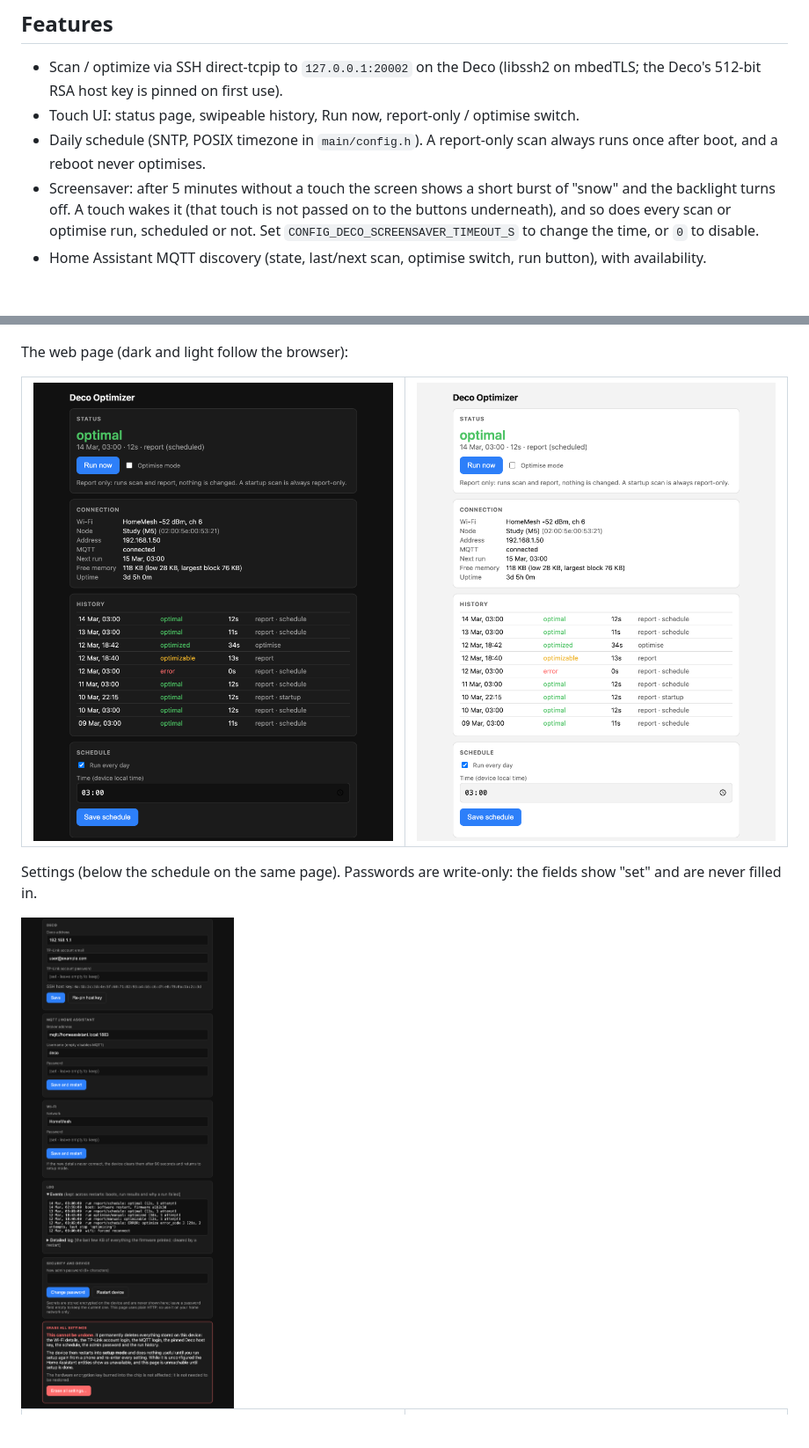
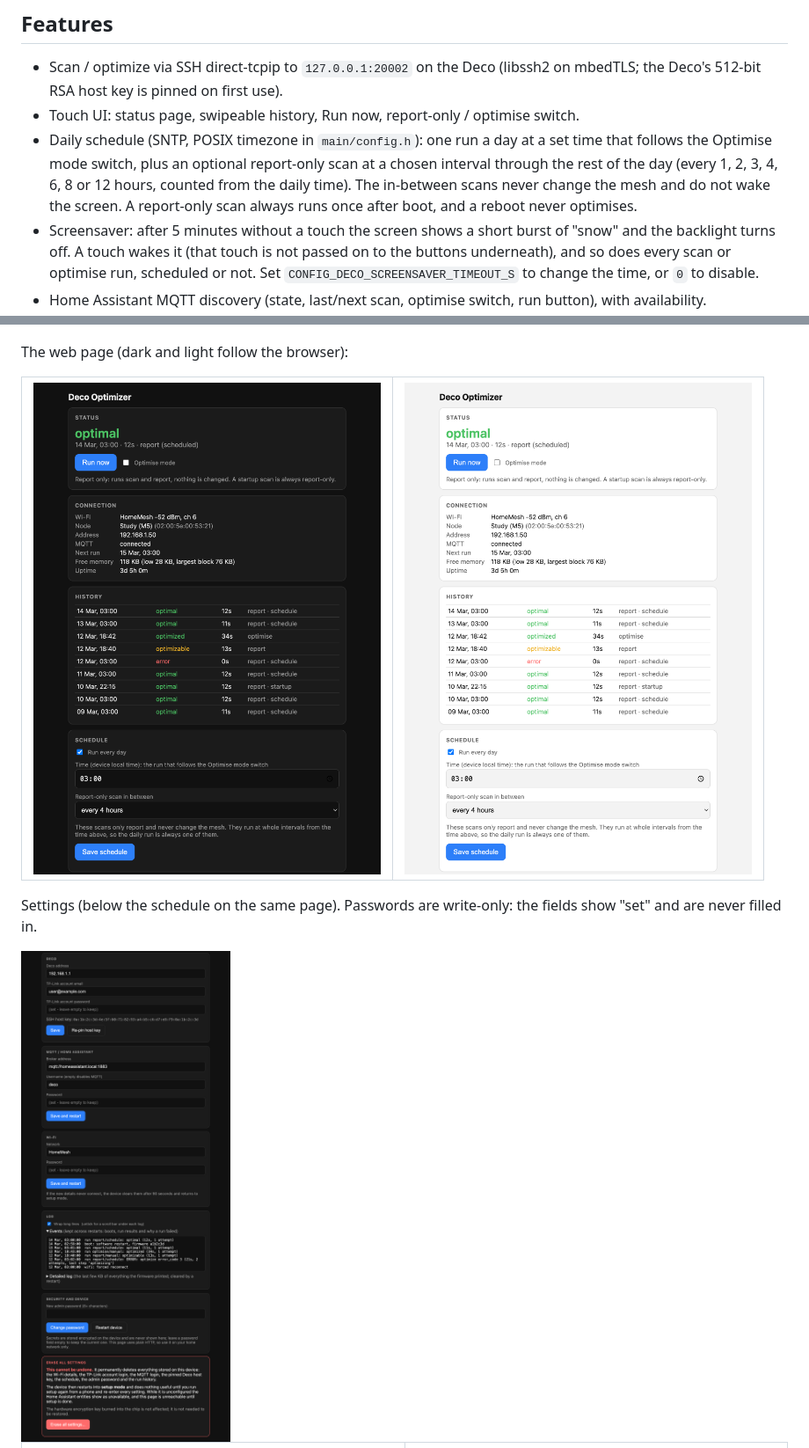
Before and after one commit to Zoogara/deco-optimizer-esp32, a Markdown page: README.md, 2 parts joined by grey strips. Shown at 88% size. Rendered like a GitHub page; pictures changed too: docs/screenshots/web_page_settings_dark.png, docs/screenshots/web_page_top_dark.png, docs/screenshots/web_page_top_light.png; blank space fills up the shorter version.

```diff
--- a/README.md
+++ b/README.md
@@ -16,7 +16,9 @@ Python reference implementation are in [Zoogara/deco-network-optimize](https://g
 - Scan / optimize via SSH direct-tcpip to `127.0.0.1:20002` on the Deco (libssh2 on mbedTLS; the Deco's 512-bit RSA host key
   is pinned on first use).
 - Touch UI: status page, swipeable history, Run now, report-only / optimise switch.
-- Daily schedule (SNTP, POSIX timezone in `main/config.h`). A report-only scan always runs once after boot, and a reboot never optimises.
+- Daily schedule (SNTP, POSIX timezone in `main/config.h`): one run a day at a set time that follows the Optimise mode switch, plus an optional
+  report-only scan at a chosen interval through the rest of the day (every 1, 2, 3, 4, 6, 8 or 12 hours, counted from the daily time). The in-between scans never
+  change the mesh and do not wake the screen. A report-only scan always runs once after boot, and a reboot never optimises.
 - Screensaver: after 5 minutes without a touch the screen shows a short burst of "snow" and the backlight turns off. A touch wakes it (that touch is
   not passed on to the buttons underneath), and so does every scan or optimise run, scheduled or not. Set `CONFIG_DECO_SCREENSAVER_TIMEOUT_S` to change the time, or `0` to disable.
 - Home Assistant MQTT discovery (state, last/next scan, optimise switch, run button), with availability.
```
Also changed, not shown: docs/screenshots/web_page_settings_light.png, 6 other files.
